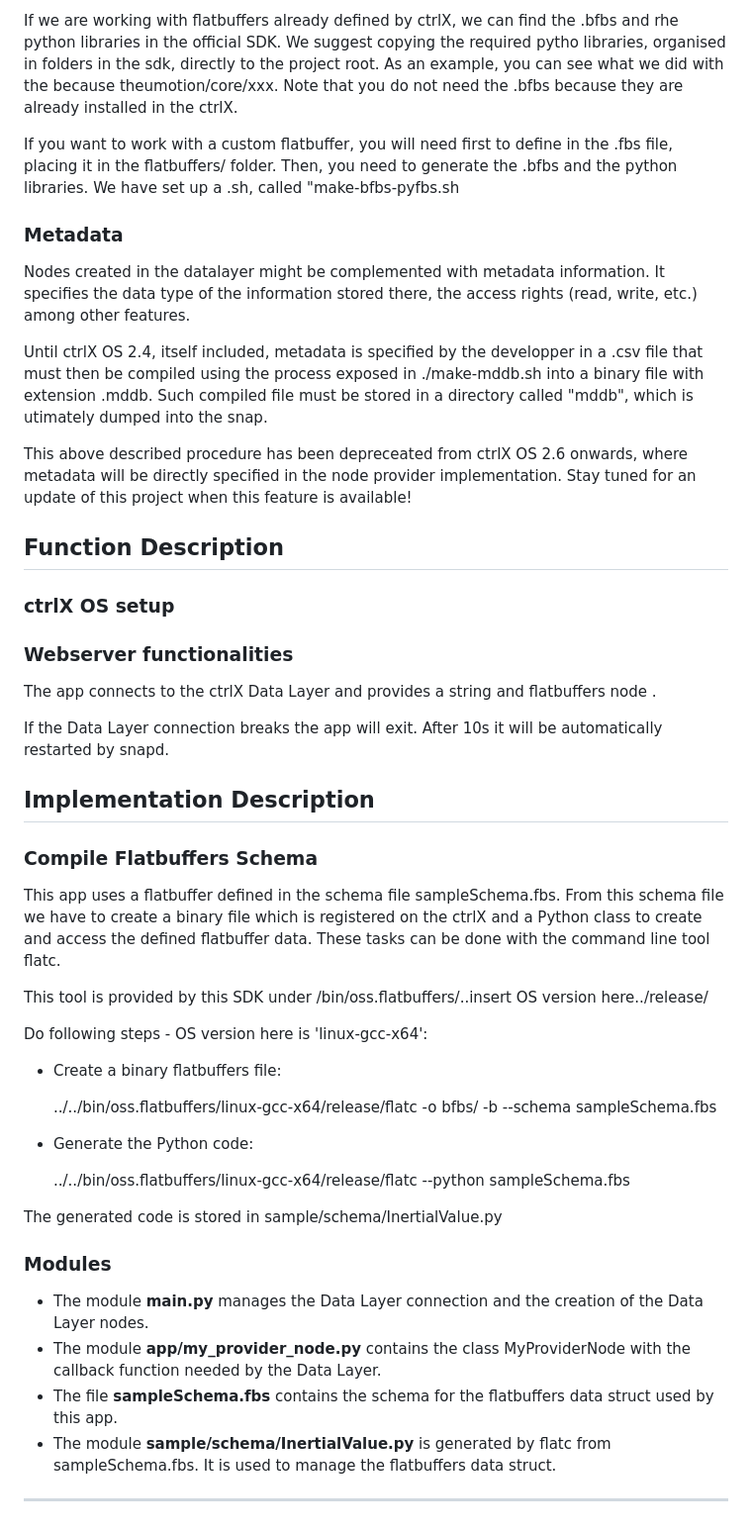
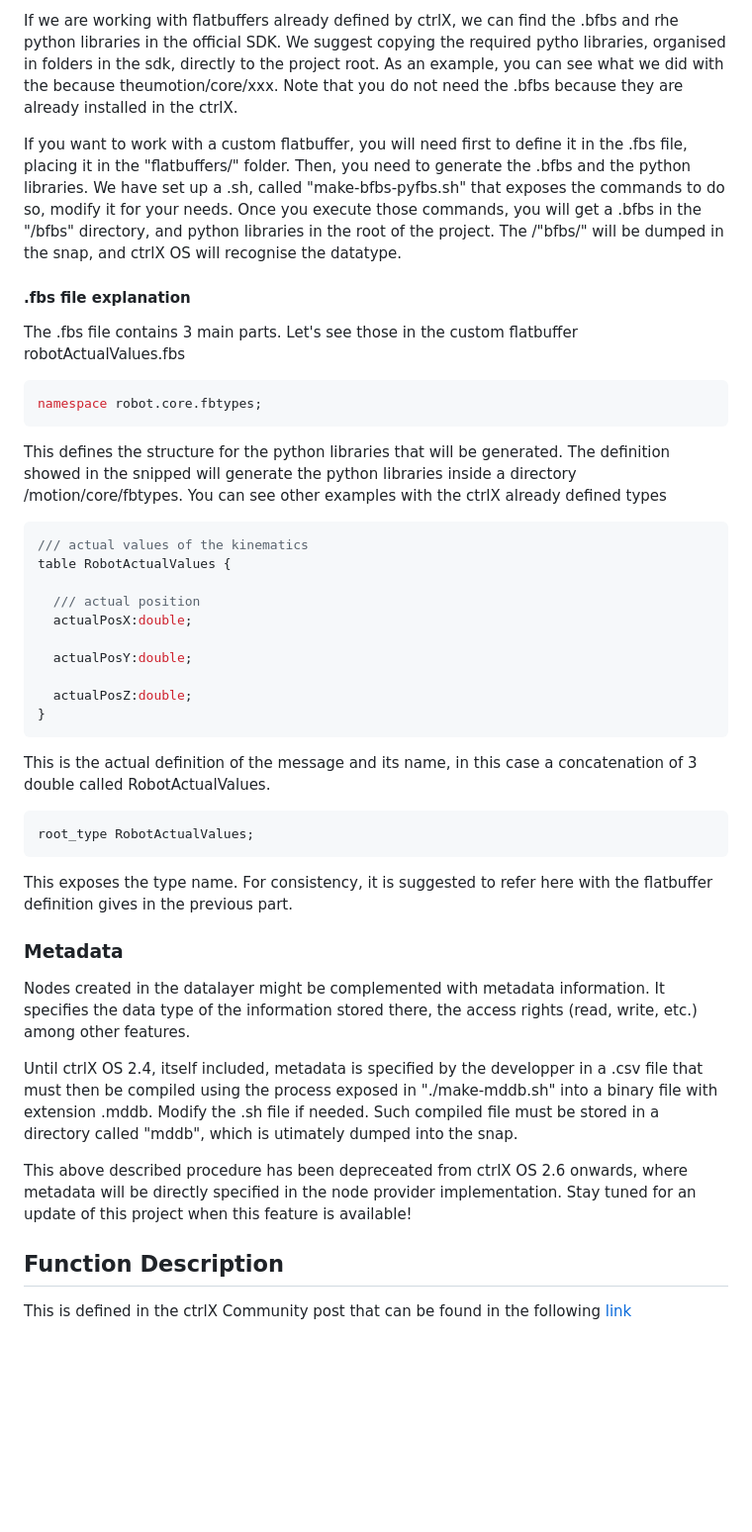
Before and after one commit to rcruzoliver/ctrlx_webserver, a Markdown page: README.md, the part around the change. Shown: that part at 99% size. Drawn GitHub-style; blank space fills up the shorter version.

````diff
--- a/README.md
+++ b/README.md
@@ -95,56 +95,43 @@ we find three types of flatbuffer related files in ctrlX:
 
 If we are working with flatbuffers already defined by ctrlX, we can find the .bfbs and rhe python libraries in the official SDK. We suggest copying the required  pytho libraries, organised in folders in the sdk, directly to the project root. As an example, you can see what we did with the because theumotion/core/xxx. Note that you do not need the .bfbs because they are already installed in the ctrlX.
 
-If you want to work with a custom flatbuffer, you will need first to define in the .fbs file, placing it in the flatbuffers/ folder. Then, you need to generate the .bfbs and the python libraries. We have set up a .sh, called "make-bfbs-pyfbs.sh
+If you want to work with a custom flatbuffer, you will need first to define it in the .fbs file, placing it in the "flatbuffers/" folder. Then, you need to generate the .bfbs and the python libraries. We have set up a .sh, called "make-bfbs-pyfbs.sh" that exposes the commands to do so, modify it for your needs. Once you execute those commands, you will get a .bfbs in the "/bfbs" directory, and python libraries in the root of the project. The /"bfbs/" will be dumped in the snap, and ctrlX OS will recognise the datatype.
+
+#### .fbs file explanation
+
+The .fbs file contains 3 main parts. Let's see those in the custom flatbuffer robotActualValues.fbs
+
+```json
+namespace robot.core.fbtypes;
+```
+
+This defines the structure for the python libraries that will be generated. The definition showed in the snipped will generate the python libraries inside a directory /motion/core/fbtypes. You can see other examples with the ctrlX already defined types
+
+```json
+/// actual values of the kinematics
+table RobotActualValues {
+
+  /// actual position
+  actualPosX:double;
+
+  actualPosY:double;
+
+  actualPosZ:double;
+}
+```
+This is the actual definition of the message and its name, in this case a concatenation of 3 double called RobotActualValues.
+
+```json
+root_type RobotActualValues;
+```
+This exposes the type name. For consistency, it is suggested to refer here with the flatbuffer definition gives in the previous part.
 
 ### Metadata
 Nodes created in the datalayer might be complemented with metadata information. It specifies the data type of the information stored there, the access rights (read, write, etc.) among other features.
 
-Until ctrlX OS 2.4, itself included, metadata is specified by the developper in a .csv file that must then be compiled using the process exposed in ./make-mddb.sh into a binary file with extension .mddb. Such compiled file must be stored in a directory called "mddb", which is utimately dumped into the snap.
+Until ctrlX OS 2.4, itself included, metadata is specified by the developper in a .csv file that must then be compiled using the process exposed in "./make-mddb.sh" into a binary file with extension .mddb. Modify the .sh file if needed. Such compiled file must be stored in a directory called "mddb", which is utimately dumped into the snap.
 
 This above described procedure has been depreceated from ctrlX OS 2.6 onwards, where metadata will be directly specified in the node provider implementation. Stay tuned for an update of this project when this feature is available!
 
 ## Function Description
-
-### ctrlX OS setup
-
-### Webserver functionalities
-
-
-
-
-The app connects to the ctrlX Data Layer and provides a string and flatbuffers node .
-
-If the Data Layer connection breaks the app will exit. After 10s it will be automatically restarted by snapd.
-
-
-
-
-## Implementation Description
-
-### Compile Flatbuffers Schema
-
-This app uses a flatbuffer defined in the schema file sampleSchema.fbs. From this schema file we have to create a binary file which is registered on the ctrlX and a Python class to create and access the defined flatbuffer data. These tasks can be done with the command line tool flatc.
-
-This tool is provided by this SDK under /bin/oss.flatbuffers/..insert OS version here../release/
-
-Do following steps - OS version here is 'linux-gcc-x64':
-
-* Create a binary flatbuffers file:
-
-    ../../bin/oss.flatbuffers/linux-gcc-x64/release/flatc -o bfbs/ -b --schema sampleSchema.fbs
-
-* Generate the Python code:
-
-    ../../bin/oss.flatbuffers/linux-gcc-x64/release/flatc --python sampleSchema.fbs
-
-The generated code is stored in sample/schema/InertialValue.py
-
-### Modules
-
-* The module __main.py__ manages the Data Layer connection and the creation of the Data Layer nodes.
-* The module __app/my_provider_node.py__ contains the class MyProviderNode with the callback function needed by the Data Layer.
-* The file __sampleSchema.fbs__ contains the schema for the flatbuffers data struct used by this app.
-* The module __sample/schema/InertialValue.py__ is generated by flatc from sampleSchema.fbs. It is used to manage the flatbuffers data struct.
-
-___
+This is defined in the ctrlX Community post that can be found in the following [link](https://developer.community.boschrexroth.com/t5/ctrlX-Author-Team-Articles/SDK-Python-webserver-custom-User-Interface-for-Motion-App/ba-p/94933)
````
